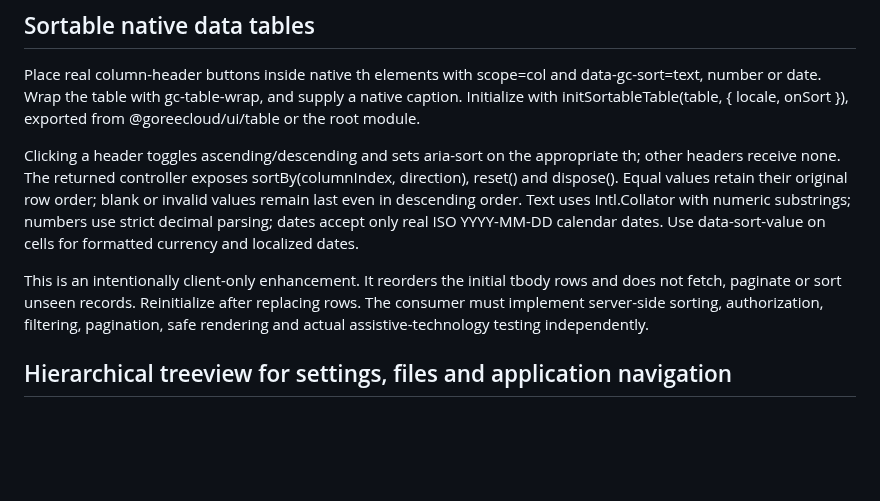
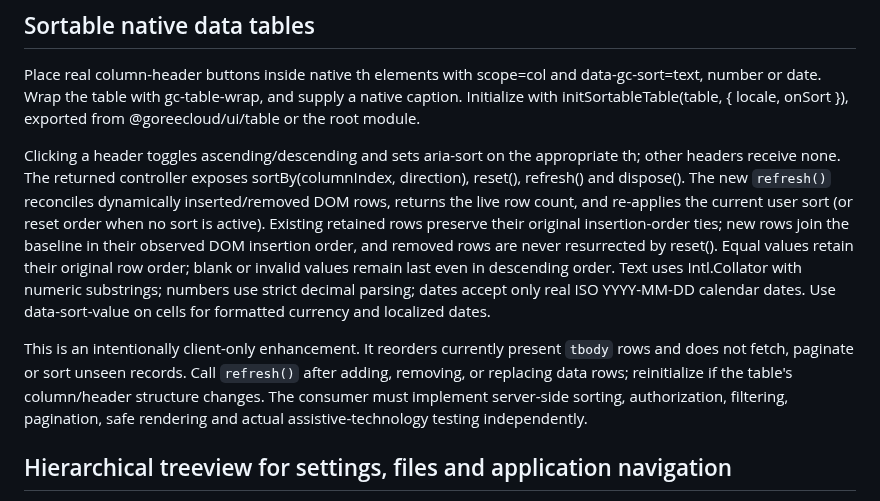
Before and after one commit to GoreeCloud/gc-ui, a Markdown page: docs/COMPONENTS.md, the part around the change. Rendered like a GitHub page; blank space fills up the shorter version.

Commit message:
docs(ui): expose and scope table row reconciliation in public types

```diff
--- a/docs/COMPONENTS.md
+++ b/docs/COMPONENTS.md
@@ -100,9 +100,9 @@ Color, elevation, responsive width, reduced-contrast and forced-colors styling a
 
 Place real column-header buttons inside native th elements with scope=col and data-gc-sort=text, number or date. Wrap the table with gc-table-wrap, and supply a native caption. Initialize with initSortableTable(table, { locale, onSort }), exported from @goreecloud/ui/table or the root module.
 
-Clicking a header toggles ascending/descending and sets aria-sort on the appropriate th; other headers receive none. The returned controller exposes sortBy(columnIndex, direction), reset() and dispose(). Equal values retain their original row order; blank or invalid values remain last even in descending order. Text uses Intl.Collator with numeric substrings; numbers use strict decimal parsing; dates accept only real ISO YYYY-MM-DD calendar dates. Use data-sort-value on cells for formatted currency and localized dates.
+Clicking a header toggles ascending/descending and sets aria-sort on the appropriate th; other headers receive none. The returned controller exposes sortBy(columnIndex, direction), reset(), refresh() and dispose(). The new `refresh()` reconciles dynamically inserted/removed DOM rows, returns the live row count, and re-applies the current user sort (or reset order when no sort is active). Existing retained rows preserve their original insertion-order ties; new rows join the baseline in their observed DOM insertion order, and removed rows are never resurrected by reset(). Equal values retain their original row order; blank or invalid values remain last even in descending order. Text uses Intl.Collator with numeric substrings; numbers use strict decimal parsing; dates accept only real ISO YYYY-MM-DD calendar dates. Use data-sort-value on cells for formatted currency and localized dates.
 
-This is an intentionally client-only enhancement. It reorders the initial tbody rows and does not fetch, paginate or sort unseen records. Reinitialize after replacing rows. The consumer must implement server-side sorting, authorization, filtering, pagination, safe rendering and actual assistive-technology testing independently.
+This is an intentionally client-only enhancement. It reorders currently present `tbody` rows and does not fetch, paginate or sort unseen records. Call `refresh()` after adding, removing, or replacing data rows; reinitialize if the table's column/header structure changes. The consumer must implement server-side sorting, authorization, filtering, pagination, safe rendering and actual assistive-technology testing independently.
 
 ## Hierarchical treeview for settings, files and application navigation
 
```
